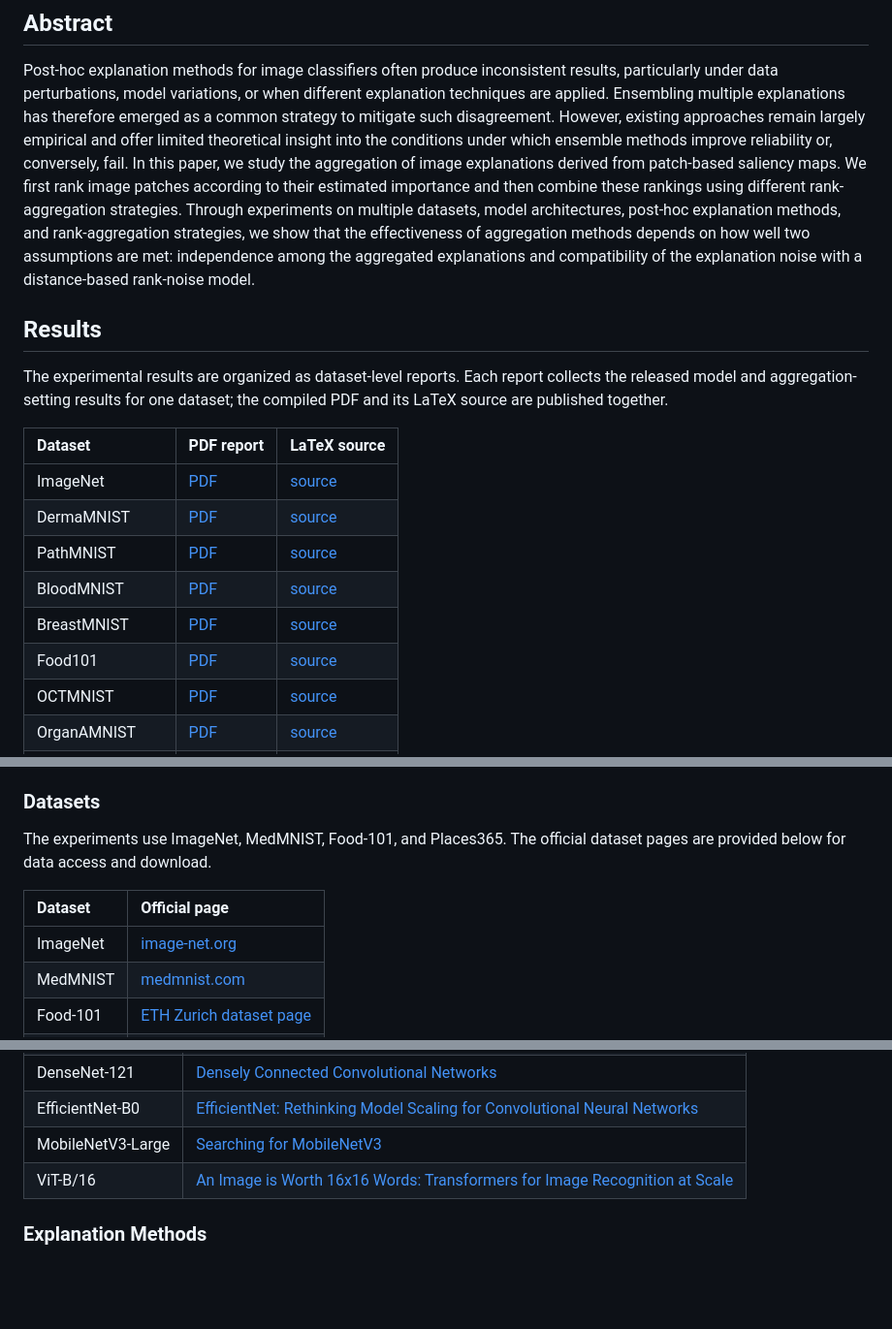
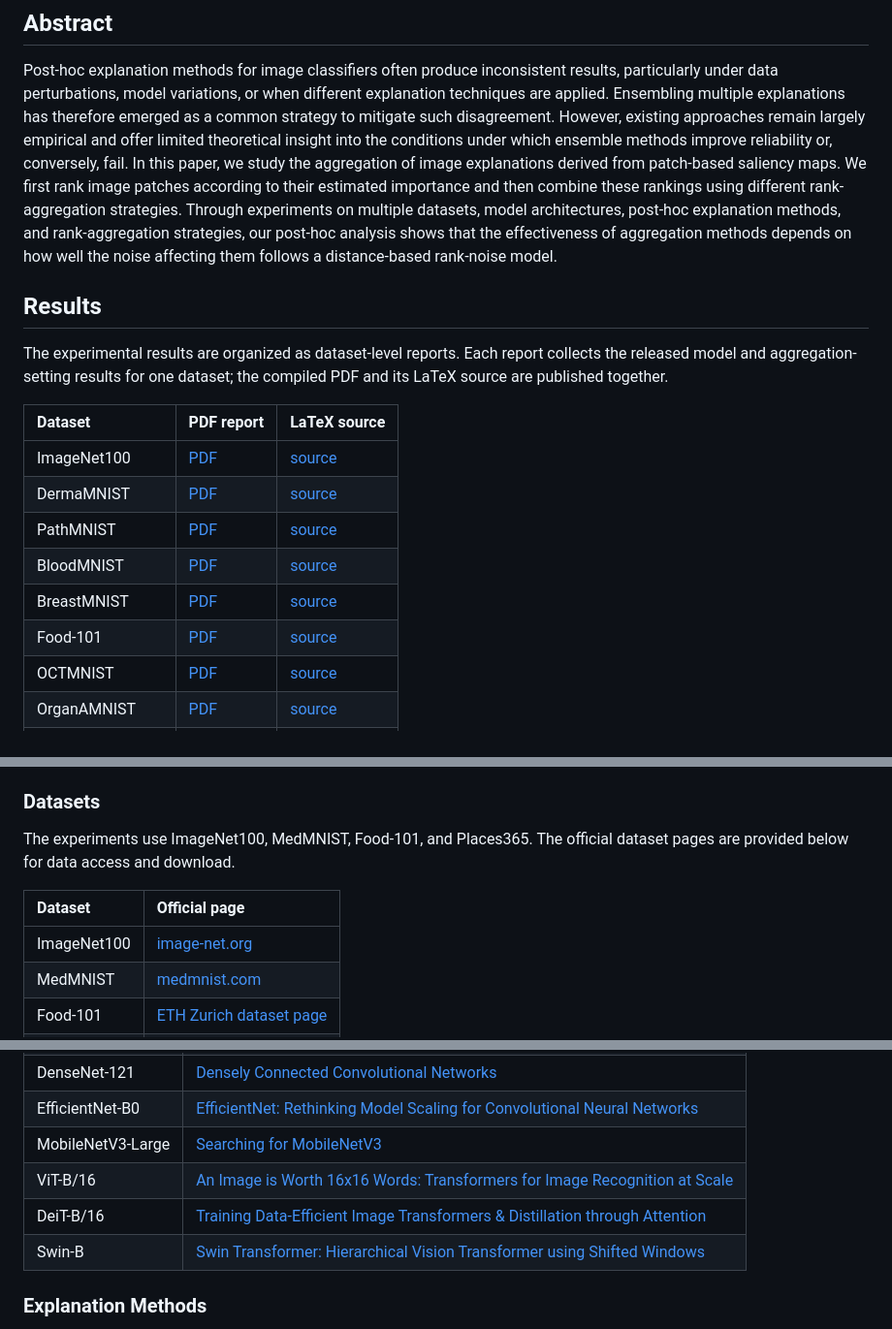
Before and after one commit to Xu-jinhua/When-Does-Explanation-Aggregation-Work, a Markdown page: README.md, 3 parts joined by grey strips. Shown at 97% size. Drawn GitHub-style; blank space fills up the shorter version.

Commit message:
Fix model and dataset naming in README

```diff
--- a/README.md
+++ b/README.md
@@ -15,10 +15,9 @@ image explanations derived from patch-based saliency maps. We first rank image
 patches according to their estimated importance and then combine these rankings
 using different rank-aggregation strategies. Through experiments on multiple
 datasets, model architectures, post-hoc explanation methods, and
-rank-aggregation strategies, we show that the effectiveness of aggregation
-methods depends on how well two assumptions are met: independence among the
-aggregated explanations and compatibility of the explanation noise with a
-distance-based rank-noise model.
+rank-aggregation strategies, our post-hoc analysis shows that the
+effectiveness of aggregation methods depends on how well the noise affecting
+them follows a distance-based rank-noise model.
 
 ## Results
 
@@ -28,12 +27,12 @@ the compiled PDF and its LaTeX source are published together.
 
 | Dataset | PDF report | LaTeX source |
 |:--|:--|:--|
-| ImageNet | [PDF](results/pdf/by-dataset/imagenet.pdf) | [source](results/latex/by-dataset/imagenet/) |
+| ImageNet100 | [PDF](results/pdf/by-dataset/imagenet.pdf) | [source](results/latex/by-dataset/imagenet/) |
 | DermaMNIST | [PDF](results/pdf/by-dataset/dermamnist.pdf) | [source](results/latex/by-dataset/dermamnist/) |
 | PathMNIST | [PDF](results/pdf/by-dataset/pathmnist.pdf) | [source](results/latex/by-dataset/pathmnist/) |
 | BloodMNIST | [PDF](results/pdf/by-dataset/bloodmnist.pdf) | [source](results/latex/by-dataset/bloodmnist/) |
 | BreastMNIST | [PDF](results/pdf/by-dataset/breastmnist.pdf) | [source](results/latex/by-dataset/breastmnist/) |
-| Food101 | [PDF](results/pdf/by-dataset/food101.pdf) | [source](results/latex/by-dataset/food101/) |
+| Food-101 | [PDF](results/pdf/by-dataset/food101.pdf) | [source](results/latex/by-dataset/food101/) |
 | OCTMNIST | [PDF](results/pdf/by-dataset/octmnist.pdf) | [source](results/latex/by-dataset/octmnist/) |
 | OrganAMNIST | [PDF](results/pdf/by-dataset/organamnist.pdf) | [source](results/latex/by-dataset/organamnist/) |
 | OrganCMNIST | [PDF](results/pdf/by-dataset/organcmnist.pdf) | [source](results/latex/by-dataset/organcmnist/) |
@@ -51,12 +50,12 @@ The code is organized around the following stages:
 
 ### Datasets
 
-The experiments use ImageNet, MedMNIST, Food-101, and Places365. The official
+The experiments use ImageNet100, MedMNIST, Food-101, and Places365. The official
 dataset pages are provided below for data access and download.
 
 | Dataset | Official page |
 |:--|:--|
-| ImageNet | [image-net.org](https://www.image-net.org/) |
+| ImageNet100 | [image-net.org](https://www.image-net.org/) |
 | MedMNIST | [medmnist.com](https://medmnist.com/) |
 | Food-101 | [ETH Zurich dataset page](https://data.vision.ee.ethz.ch/cvl/datasets_extra/food-101/) |
 | Places365 | [MIT Places365](http://places2.csail.mit.edu/) |
@@ -77,6 +76,8 @@ The collection uses the following image classification architectures:
 | EfficientNet-B0 | [EfficientNet: Rethinking Model Scaling for Convolutional Neural Networks](https://arxiv.org/abs/1905.11946) |
 | MobileNetV3-Large | [Searching for MobileNetV3](https://arxiv.org/abs/1905.02244) |
 | ViT-B/16 | [An Image is Worth 16x16 Words: Transformers for Image Recognition at Scale](https://arxiv.org/abs/2010.11929) |
+| DeiT-B/16 | [Training Data-Efficient Image Transformers & Distillation through Attention](https://arxiv.org/abs/2012.12877) |
+| Swin-B | [Swin Transformer: Hierarchical Vision Transformer using Shifted Windows](https://arxiv.org/abs/2103.14030) |
 
 ### Explanation Methods
 
```
